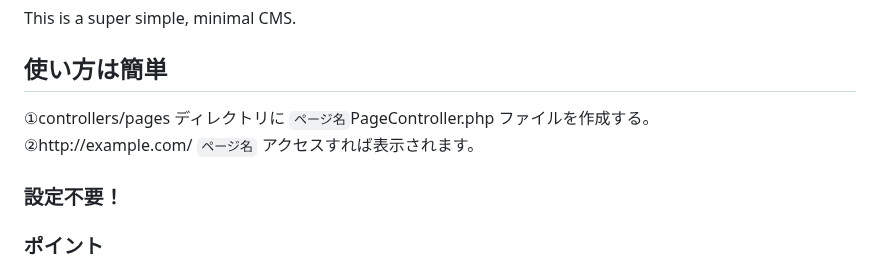
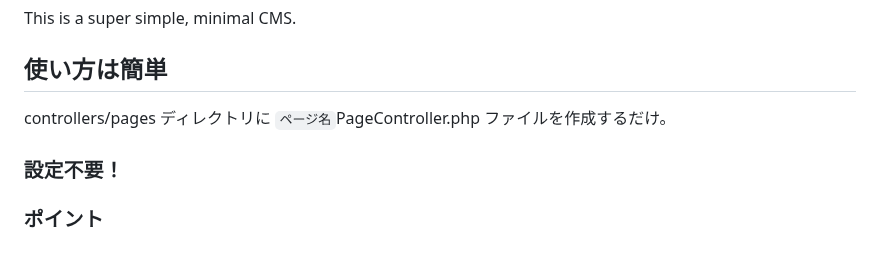
Before and after one commit to mimimiku778/MimimalCMS, a Markdown page: README.md, the part around the change. Drawn GitHub-style.

```diff
--- a/README.md
+++ b/README.md
@@ -3,8 +3,7 @@ This is a super simple, minimal CMS.
 <br>
 
 ## 使い方は簡単<br>
-①controllers/pages ディレクトリに `ページ名`PageController.php ファイルを作成する。<br>
-②http://example.com/ `ページ名` アクセスすれば表示されます。<br>
+controllers/pages ディレクトリに `ページ名`PageController.php ファイルを作成するだけ。<br>
 ### 設定不要！<br>
 
 ### ポイント<br>
```
